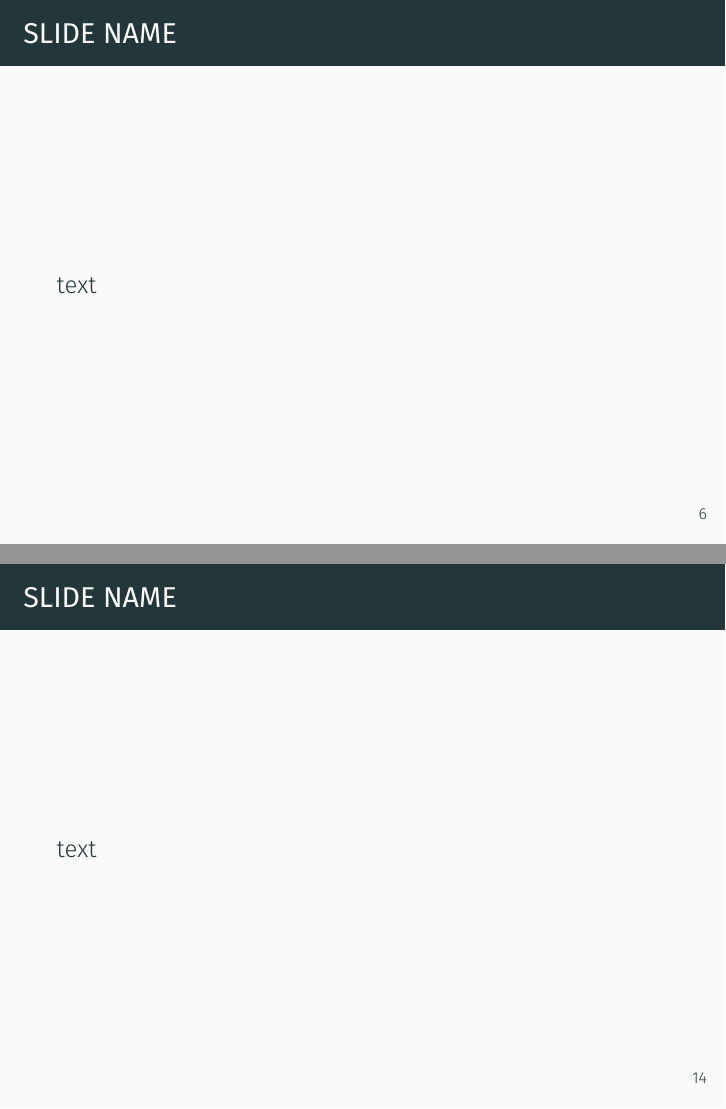
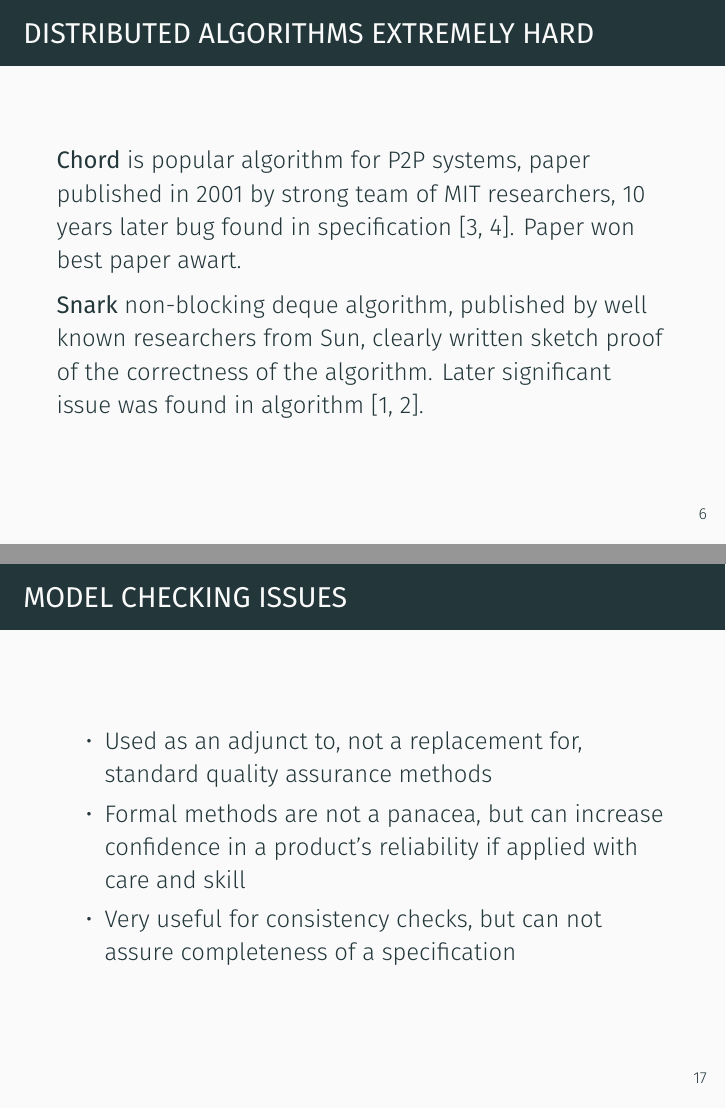
Before and after one commit to jettify/pyconua2018, LaTeX slides (slides.tex): pages 8 and 24 of 26 before the commit and pages 8 and 27 of 29 after it, joined at a grey line. Compiled offline with XeLaTeX.

Commit message:
more dummy slides

```diff
--- a/slides.tex
+++ b/slides.tex
@@ -88,8 +88,16 @@
       \end{enumerate}
   \end{frame}
 % --------------------------------------------------------------------------- %
-  \begin{frame}{Slide Name}
-      text
+  \begin{frame}{Distributed algorithms extremely hard}
+      \textbf{Chord} is popular algorithm for P2P systems, paper published in
+      2001 by strong team of MIT researchers, 10 years later bug found
+      in specification \cite{stoica2001chord, Zave15}. Paper won best paper
+      awart.
+
+      \textbf{Snark} non-blocking deque algorithm, published by well known
+      researchers from Sun, clearly written sketch proof of the correctness
+      of the algorithm. Later significant issue was found in algorithm
+      \cite{doherty2004dcas, lamport2006checking}.
   \end{frame}
 % --------------------------------------------------------------------------- %
   \section{Formal methods overview}
@@ -136,8 +156,15 @@
 % --------------------------------------------------------------------------- %
   \section{Conclusions}
 % --------------------------------------------------------------------------- %
-  \begin{frame}{Slide Name}
-      text
+  \begin{frame}{Model Checking Issues}
+    \begin{itemize}
+      \item Used as an adjunct to, not a replacement for, standard quality
+          assurance methods
+      \item Formal methods are not a panacea, but can increase confidence in
+          a product’s reliability if applied with care and skill
+      \item Very useful for consistency checks, but can not assure
+          completeness of a specification
+    \end{itemize}
   \end{frame}
 % --------------------------------------------------------------------------- %
 \begin{frame}
```
Also changed, not shown: slides.tex (12 more changed lines).
